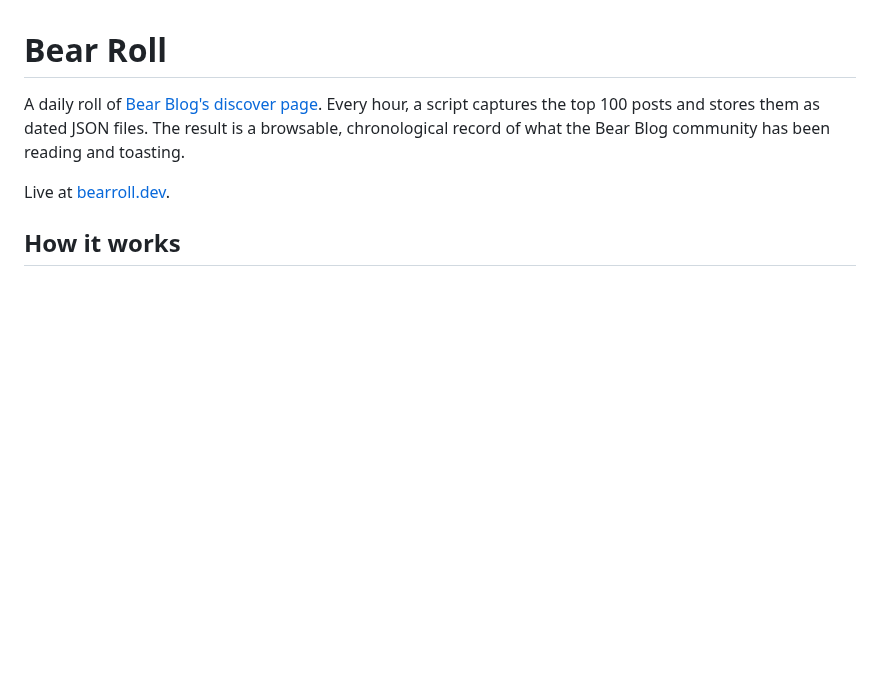
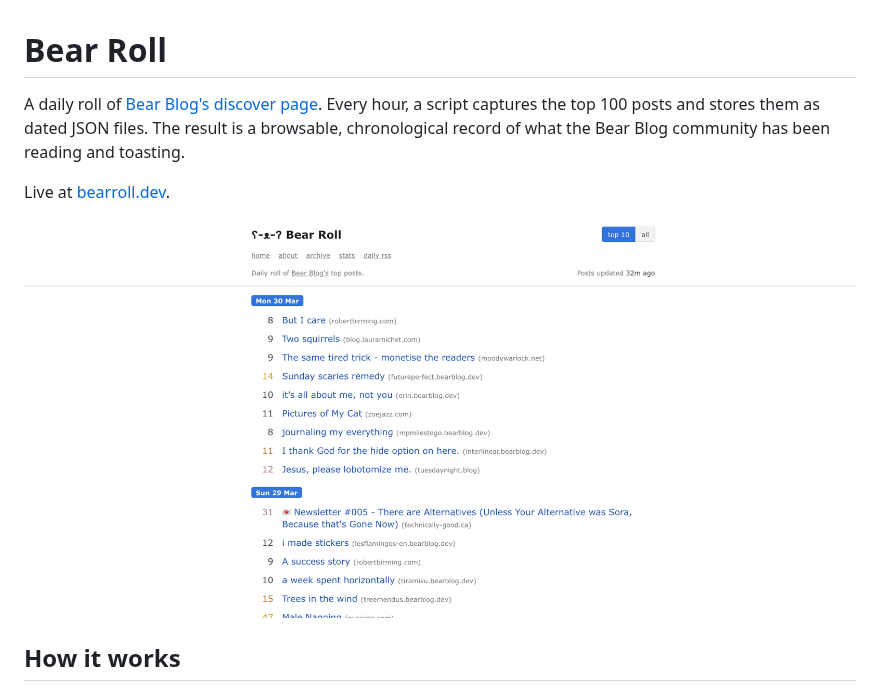
Before and after one commit to joshuarichards001/bearroll, a Markdown page: README.md, the part around the change. Drawn GitHub-style; pictures changed too: screenshot.png (added); blank space fills up the shorter version.

Commit message:
Add screenshot to readme

```diff
--- a/README.md
+++ b/README.md
@@ -6,6 +6,8 @@ files. The result is a browsable, chronological record of what the Bear Blog
 community has been reading and toasting.
 
 Live at [bearroll.dev](https://bearroll.dev).
+
+![Screenshot](screenshot.png)
 
 ## How it works
 
```
